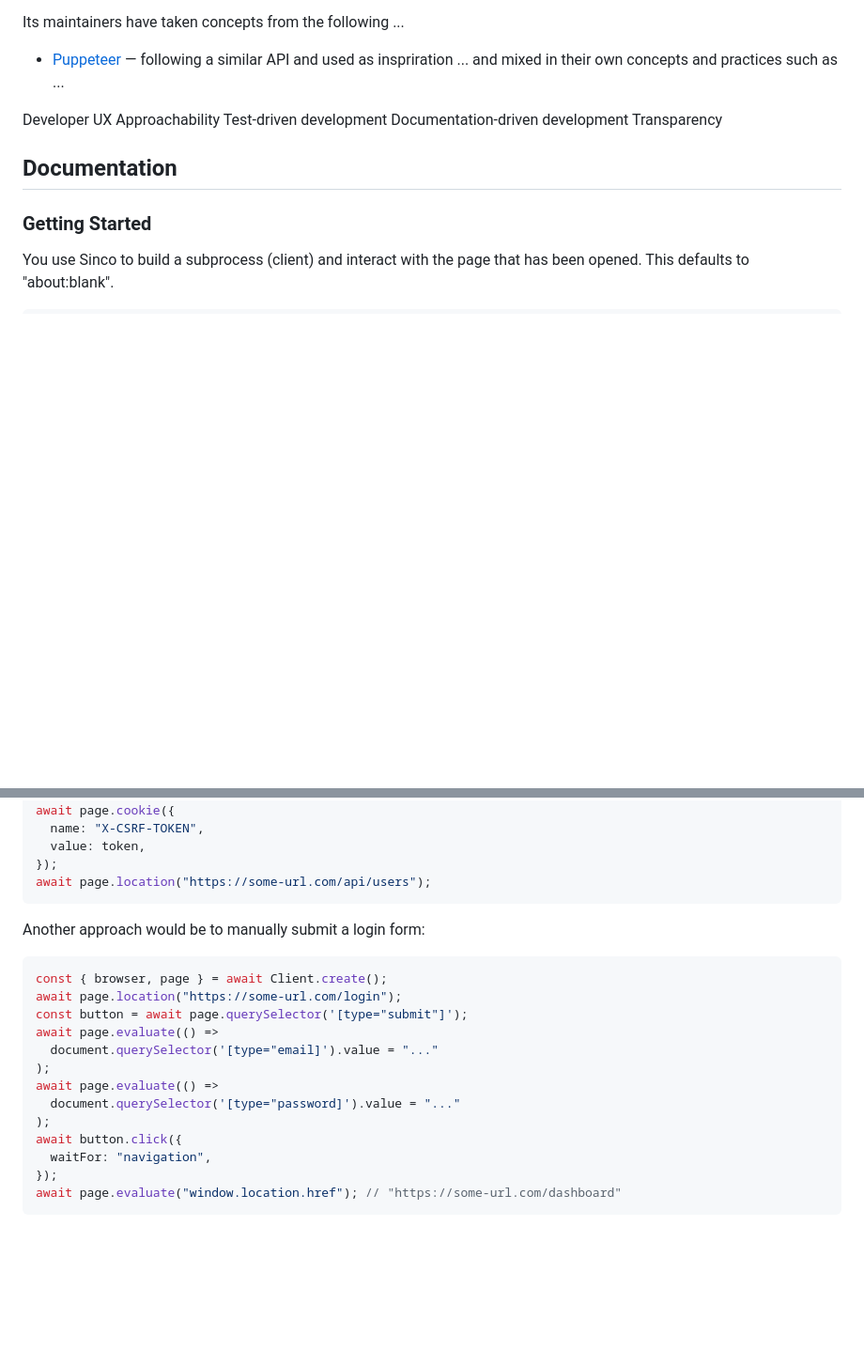
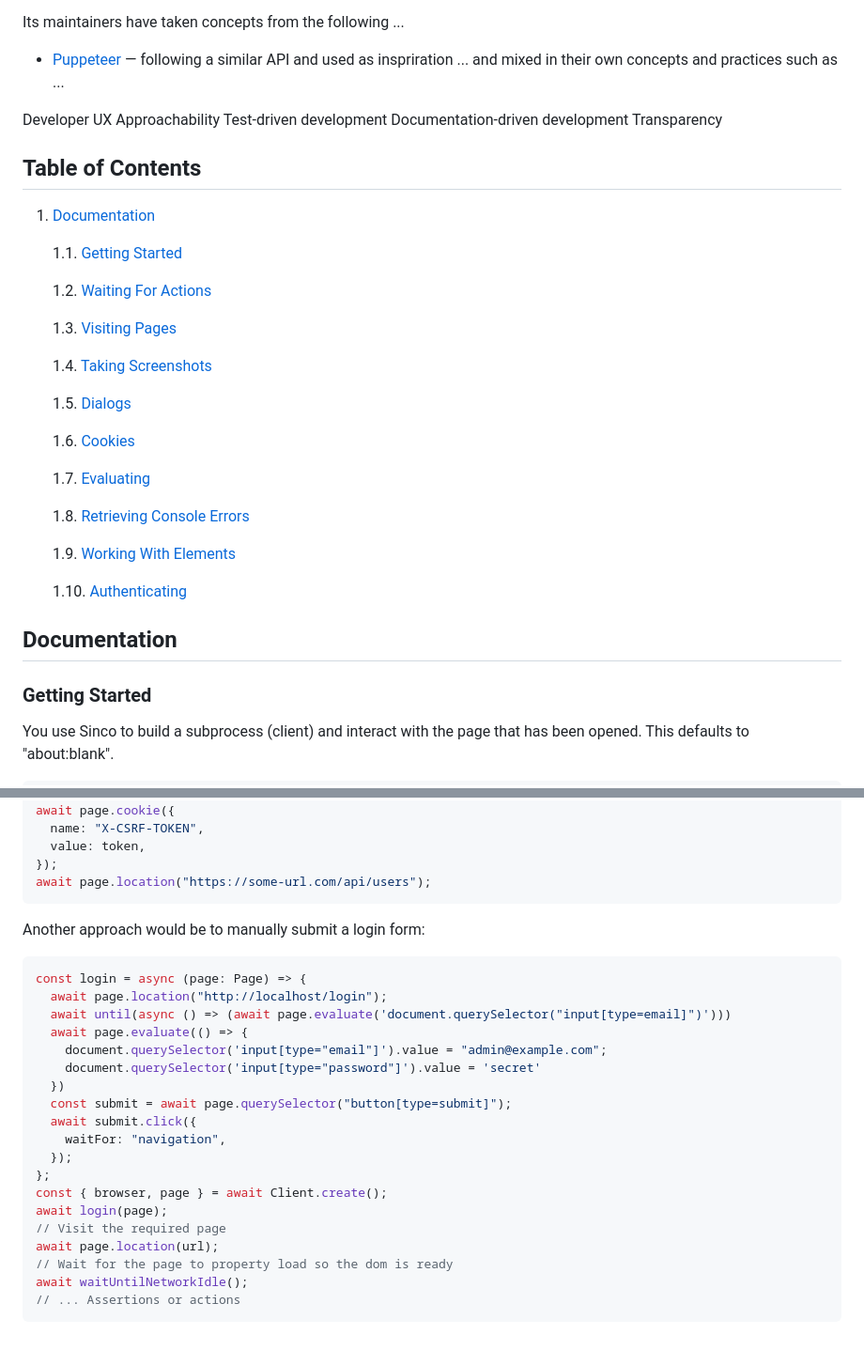
Before and after one commit to drashland/sinco, a Markdown page: README.md, 2 parts joined by grey strips. Shown: that part at 94% size. Rendered like a GitHub page; blank space fills up the shorter version.

````diff
--- a/README.md
+++ b/README.md
@@ -39,6 +39,30 @@ Its maintainers have taken concepts from the following ...
 Developer UX Approachability Test-driven development Documentation-driven
 development Transparency
 
+## Table of Contents
+
+1. [Documentation](#documentation)
+
+    1.1. [Getting Started](#getting-started)
+
+    1.2. [Waiting For Actions](#waiting-for-actions-page-to-be-loaded-requests-to-finish)
+
+    1.3. [Visiting Pages](#visiting-pages)
+
+    1.4. [Taking Screenshots](#taking-screenshots)
+
+    1.5. [Dialogs](#dialogs)
+
+    1.6. [Cookies](#cookies)
+
+    1.7. [Evaluating](#evaluating-full-dom-or-dev-console-access)
+
+    1.8. [Retrieving Console Errors](#retreiving-console-errors)
+
+    1.9. [Working With Elements](#working-with-elements-clicking-inputs)
+
+    1.10. [Authenticating](#authenticating)
+
 ## Documentation
 
 ### Getting Started
@@ -243,17 +313,23 @@ await page.location("https://some-url.com/api/users");
 Another approach would be to manually submit a login form:
 
 ```ts
+const login = async (page: Page) => {
+  await page.location("http://localhost/login");
+  await until(async () => (await page.evaluate('document.querySelector("input[type=email]")')))
+  await page.evaluate(() => {
+    document.querySelector('input[type="email"]').value = "admin@example.com";
+    document.querySelector('input[type="password"]').value = 'secret'
+  })
+  const submit = await page.querySelector("button[type=submit]");
+  await submit.click({
+    waitFor: "navigation",
+  });
+};
 const { browser, page } = await Client.create();
-await page.location("https://some-url.com/login");
-const button = await page.querySelector('[type="submit"]');
-await page.evaluate(() =>
-  document.querySelector('[type="email]').value = "..."
-);
-await page.evaluate(() =>
-  document.querySelector('[type="password]').value = "..."
-);
-await button.click({
-  waitFor: "navigation",
-});
-await page.evaluate("window.location.href"); // "https://some-url.com/dashboard"
+await login(page);
+// Visit the required page
+await page.location(url);
+// Wait for the page to property load so the dom is ready
+await waitUntilNetworkIdle();
+// ... Assertions or actions
 ```
````
Also changed, not shown: other parts of README.md (+46 -0 lines).
